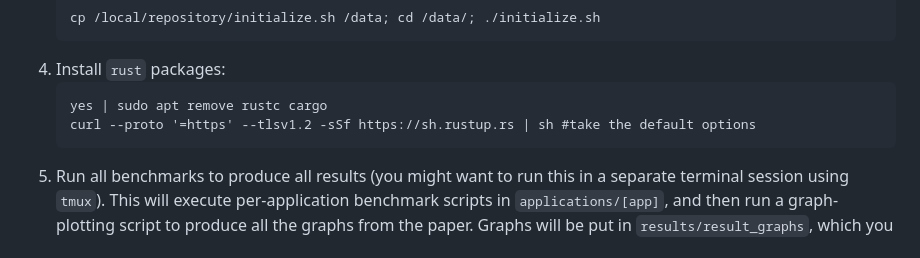
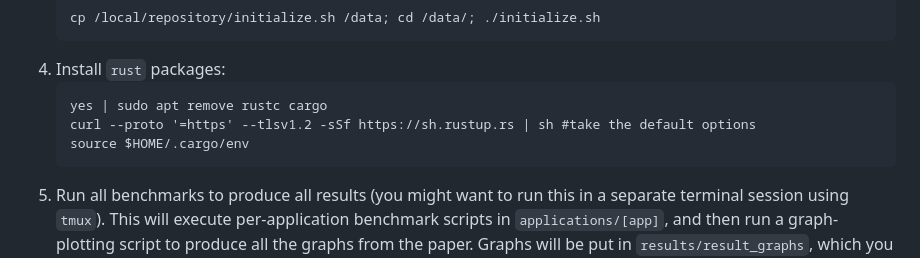
Before and after one commit to tslilyai/edna, a Markdown page: README.md, the part around the change. Rendered like a GitHub page.

Commit message:
Update README.md
Add instruction to source Cargo environment

````diff
--- a/README.md
+++ b/README.md
@@ -39,6 +39,7 @@ The requisite scripts to run benchmarks are all contained in the root directory!
    ```
    yes | sudo apt remove rustc cargo
    curl --proto '=https' --tlsv1.2 -sSf https://sh.rustup.rs | sh #take the default options
+   source $HOME/.cargo/env
    ```
 5. Run all benchmarks to produce all results (you might want to run this in a separate terminal session using `tmux`). This will execute per-application benchmark scripts in `applications/[app]`, and then run a graph-plotting script to produce all the graphs from the paper. Graphs will be put in `results/result_graphs`, which you can then `scp` to your local machine from Cloudtop.
    ```
````
